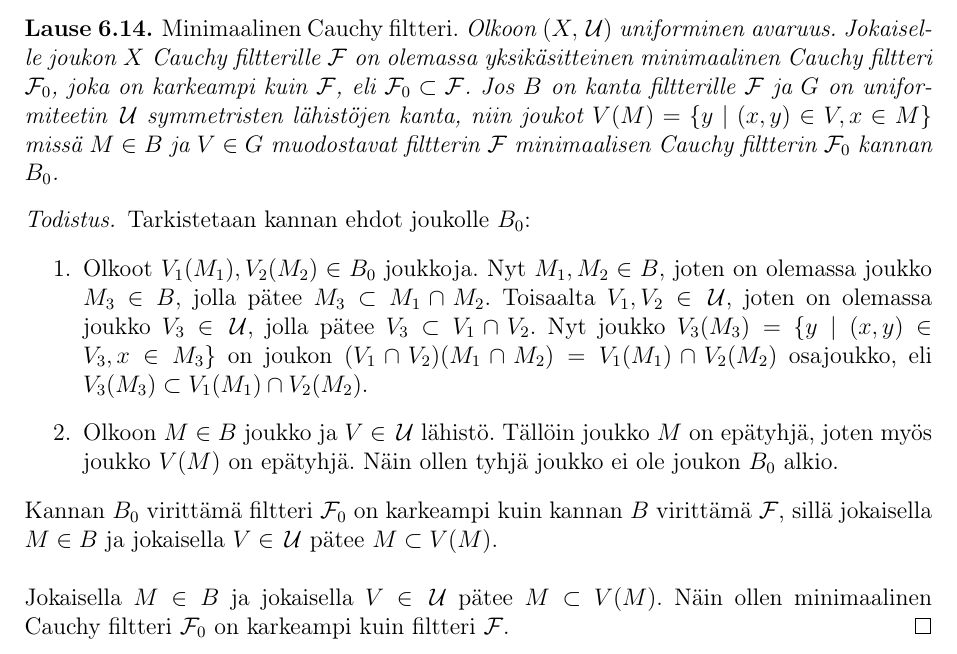
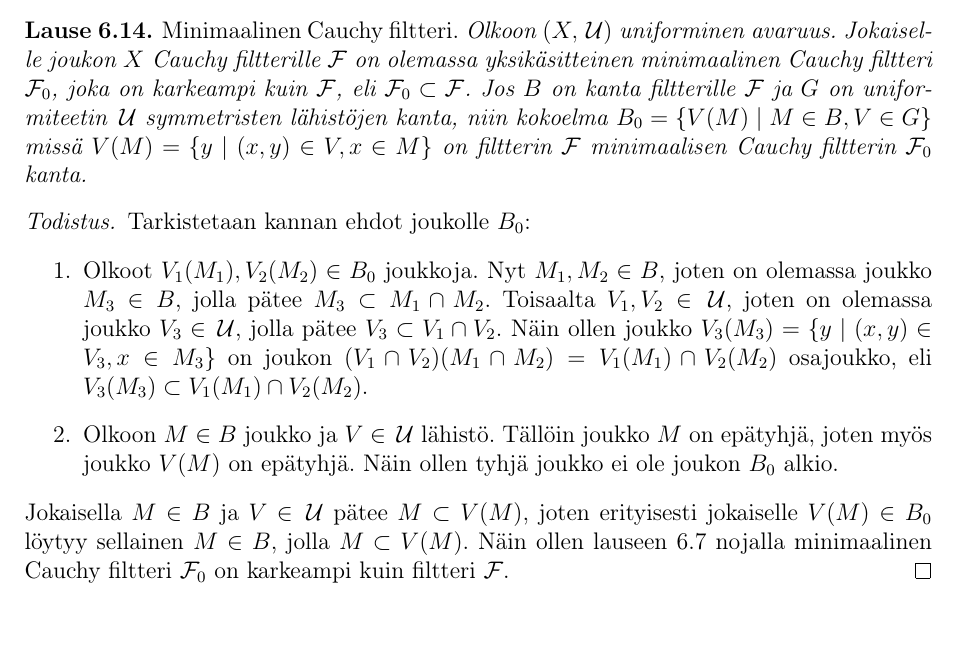
Before and after one commit to Hiridur/Gradu, a LaTeX document (Gradu.tex): part of page 23 of 30, cut so that both start at the same text, the shorter picture padded with empty space. Compiled offline with pdfLaTeX.

Commit message:
Minimaalinen Cauchy filtteri muotoiltu uudestaan

```diff
--- a/Gradu.tex
+++ b/Gradu.tex
@@ -1375,8 +1375,11 @@ Jokaiselle joukon $X$ Cauchy filtterille $\F$ on olemassa yksikäsitteinen
 minimaalinen Cauchy filtteri $\F_0$, joka on karkeampi kuin $\F$,
 eli $\F_0\subset \F$.
 Jos $B$ on kanta filtterille $\F$ ja $G$ on uniformiteetin $\U$ symmetristen lähistöjen kanta,
-niin joukot $V(M)=\{ y\mid (x,y)\in V,x\in M \}$ missä $M\in B$ ja $V\in G$ muodostavat
-filtterin $\F$ minimaalisen Cauchy filtterin $\F_0$ kannan $B_0$.
+niin kokoelma $B_0=\{V(M)\mid M\in B,V\in G\}$
+missä $V(M)=\{ y\mid (x,y)\in V,x\in M \}$ on
+filtterin $\F$ minimaalisen Cauchy filtterin $\F_0$ kanta.
+%niin joukot $V(M)=\{ y\mid (x,y)\in V,x\in M \}$ missä $M\in B$ ja $V\in G$ muodostavat
+%filtterin $\F$ minimaalisen Cauchy filtterin $\F_0$ kannan $B_0$.
 %niin joukko $\{V(M)\mid M\in B, V\in G \}$ muodostaa
 %filtterin $\F$ minimaalisen Cauchy filtterin kannan $B_0$.
 %niin joukko $\{y\mid (x,y)\in V,x\in M, M\in B, V\in G \}$ muodostaa
@@ -1391,19 +1394,20 @@ Nyt $M_1,M_2\in B$, joten on olemassa joukko $M_3\in B$,
 jolla pätee $M_3\subset M_1\cap M_2$.
 Toisaalta $V_1,V_2\in \U$, joten on olemassa joukko $V_3\in\U$,
 jolla pätee $V_3\subset V_1\cap V_2$.
-Nyt joukko $ V_3(M_3)=\{ y\mid (x,y)\in V_3, x\in M_3 \}$ on joukon
+Näin ollen joukko $ V_3(M_3)=\{ y\mid (x,y)\in V_3, x\in M_3 \}$ on joukon
 $(V_1\cap V_2)(M_1\cap M_2)= V_1(M_1)\cap V_2(M_2)$ osajoukko,
 eli $ V_3(M_3)\subset V_1(M_1)\cap V_2(M_2)$.
 \item Olkoon $M\in B$ joukko ja $V\in \U$ lähistö.
 Tällöin joukko $M$ on epätyhjä, joten myös joukko $V(M)$ on epätyhjä.
 Näin ollen tyhjä joukko ei ole joukon $B_0$ alkio.
 \end{enumerate}
-Kannan $B_0$ virittämä filtteri $\F_0$ on karkeampi kuin kannan $B$ virittämä $\F$,
-sillä jokaisella $M\in B$ ja jokaisella $V\in \U$ pätee $M\subset V(M)$.
-\\
-%TODO
-\\
-Jokaisella $M\in B$ ja jokaisella $V\in \U$ pätee $M\subset V(M)$. Näin ollen minimaalinen Cauchy filtteri $\F_0$ on karkeampi kuin filtteri $\F$.
+%Kannan $B_0$ virittämä filtteri $\F_0$ on karkeampi kuin kannan $B$ virittämä $\F$,
+%sillä jokaisella $M\in B$ ja jokaisella $V\in \U$ pätee $M\subset V(M)$.
+Jokaisella $M\in B$ ja $V\in \U$ pätee $M\subset V(M)$,
+joten erityisesti jokaiselle $V(M)\in B_0$ löytyy sellainen $M\in B$,
+jolla $M\subset V(M)$.
+Näin ollen lauseen \ref{filtterikantavertailu} nojalla
+minimaalinen Cauchy filtteri $\F_0$ on karkeampi kuin filtteri $\F$.
 %TODO 1-käs
 \end{proof}
 \end{lause}
```
Also changed, not shown: Gradu.pdf, Gradu.tex (2 more changed lines).
